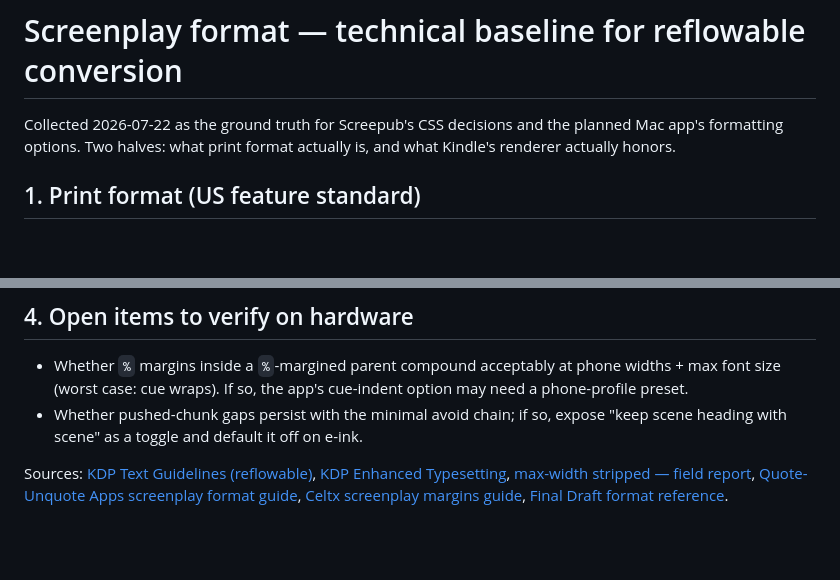
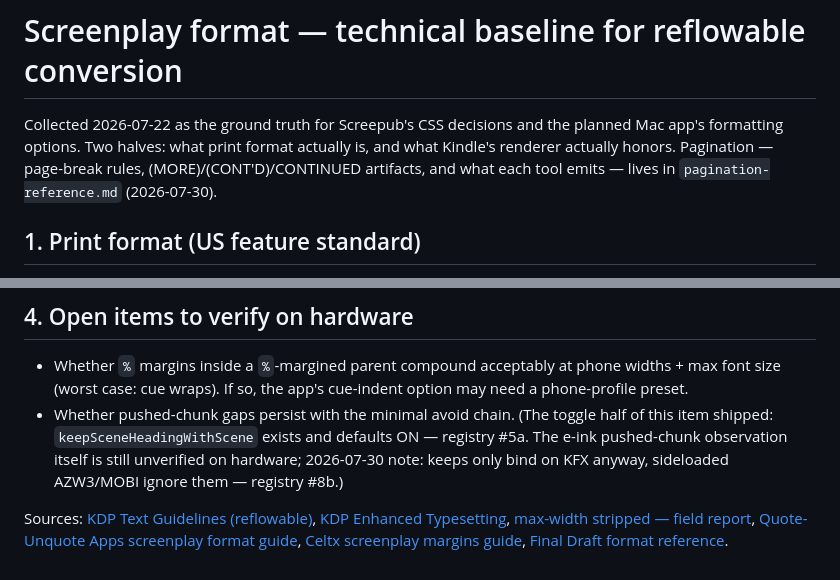
Before and after one commit to ssandweiss/screepub, a Markdown page: docs/screenplay-format-reference.md, 2 parts joined by grey strips. GitHub-like rendering; blank space fills up the shorter version.

```diff
--- a/docs/screenplay-format-reference.md
+++ b/docs/screenplay-format-reference.md
@@ -3,6 +3,8 @@
 Collected 2026-07-22 as the ground truth for Screepub's CSS decisions and
 the planned Mac app's formatting options. Two halves: what print format
 actually is, and what Kindle's renderer actually honors.
+Pagination — page-break rules, (MORE)/(CONT'D)/CONTINUED artifacts, and
+what each tool emits — lives in `pagination-reference.md` (2026-07-30).
 
 ## 1. Print format (US feature standard)
 
@@ -80,9 +82,11 @@ within a point of print's 58%.
 - Whether `%` margins inside a `%`-margined parent compound acceptably
   at phone widths + max font size (worst case: cue wraps). If so, the
   app's cue-indent option may need a phone-profile preset.
-- Whether pushed-chunk gaps persist with the minimal avoid chain; if so,
-  expose "keep scene heading with scene" as a toggle and default it off
-  on e-ink.
+- Whether pushed-chunk gaps persist with the minimal avoid chain. (The
+  toggle half of this item shipped: `keepSceneHeadingWithScene` exists
+  and defaults ON — registry #5a. The e-ink pushed-chunk observation
+  itself is still unverified on hardware; 2026-07-30 note: keeps only
+  bind on KFX anyway, sideloaded AZW3/MOBI ignore them — registry #8b.)
 
 Sources: [KDP Text Guidelines (reflowable)](https://kdp.amazon.com/en_US/help/topic/GH4DRT75GWWAGBTU),
 [KDP Enhanced Typesetting](https://kdp.amazon.com/en_US/help/topic/G202087570),
```
Also changed, not shown: docs/pagination-reference.md (added, +228 -0 lines).
